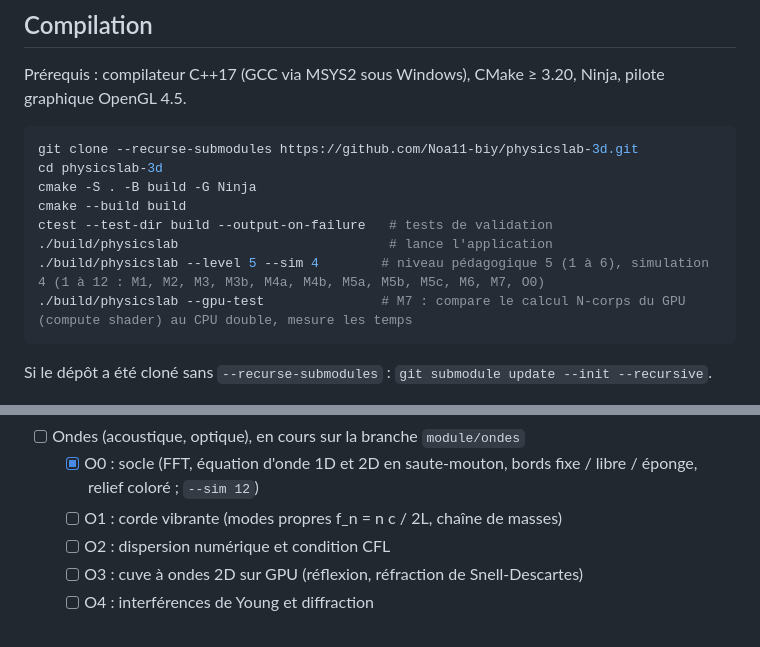
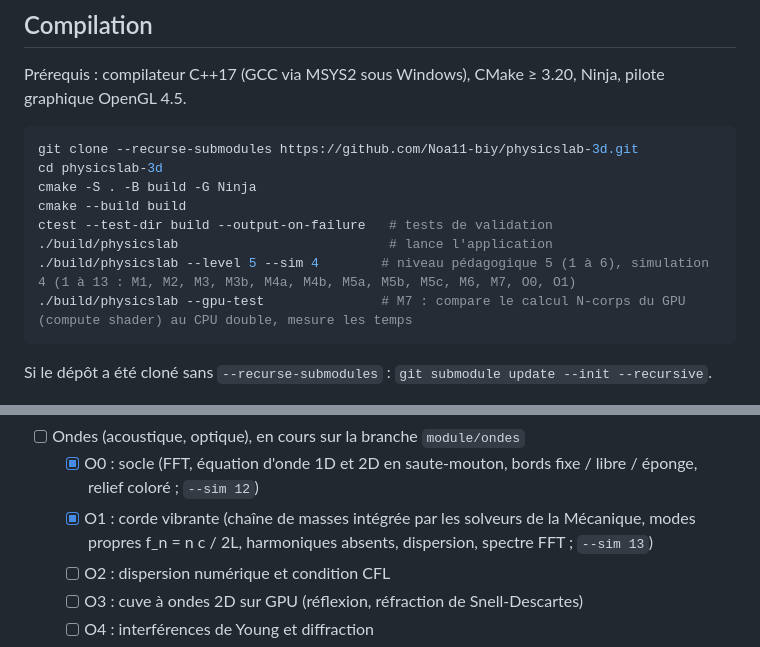
Before and after one commit to Noa11-biy/physicslab-3d, a Markdown page: README.md, 2 parts joined by grey strips. Drawn GitHub-style.

Commit message:
docs: PASSATION et README, O1 (corde vibrante) fait : mesures, pièges, état

````diff
--- a/README.md
+++ b/README.md
@@ -33,7 +33,7 @@ cmake -S . -B build -G Ninja
 cmake --build build
 ctest --test-dir build --output-on-failure   # tests de validation
 ./build/physicslab                           # lance l'application
-./build/physicslab --level 5 --sim 4        # niveau pédagogique 5 (1 à 6), simulation 4 (1 à 12 : M1, M2, M3, M3b, M4a, M4b, M5a, M5b, M5c, M6, M7, O0)
+./build/physicslab --level 5 --sim 4        # niveau pédagogique 5 (1 à 6), simulation 4 (1 à 13 : M1, M2, M3, M3b, M4a, M4b, M5a, M5b, M5c, M6, M7, O0, O1)
 ./build/physicslab --gpu-test               # M7 : compare le calcul N-corps du GPU (compute shader) au CPU double, mesure les temps
 ```
 
@@ -71,7 +71,7 @@ Ordre de progression (cocher au fil des modules) :
   - [x] M7 : N-corps sur GPU (compute shader, float ou double, kick-drift-kick sur GPU, comparaison au CPU double ; `--sim 11`, `--gpu-test`)
 - [ ] Ondes (acoustique, optique), en cours sur la branche `module/ondes`
   - [x] O0 : socle (FFT, équation d'onde 1D et 2D en saute-mouton, bords fixe / libre / éponge, relief coloré ; `--sim 12`)
-  - [ ] O1 : corde vibrante (modes propres f_n = n c / 2L, chaîne de masses)
+  - [x] O1 : corde vibrante (chaîne de masses intégrée par les solveurs de la Mécanique, modes propres f_n = n c / 2L, harmoniques absents, dispersion, spectre FFT ; `--sim 13`)
   - [ ] O2 : dispersion numérique et condition CFL
   - [ ] O3 : cuve à ondes 2D sur GPU (réflexion, réfraction de Snell-Descartes)
   - [ ] O4 : interférences de Young et diffraction
````
Also changed, not shown: docs/PASSATION.md (+25 -9 lines).
